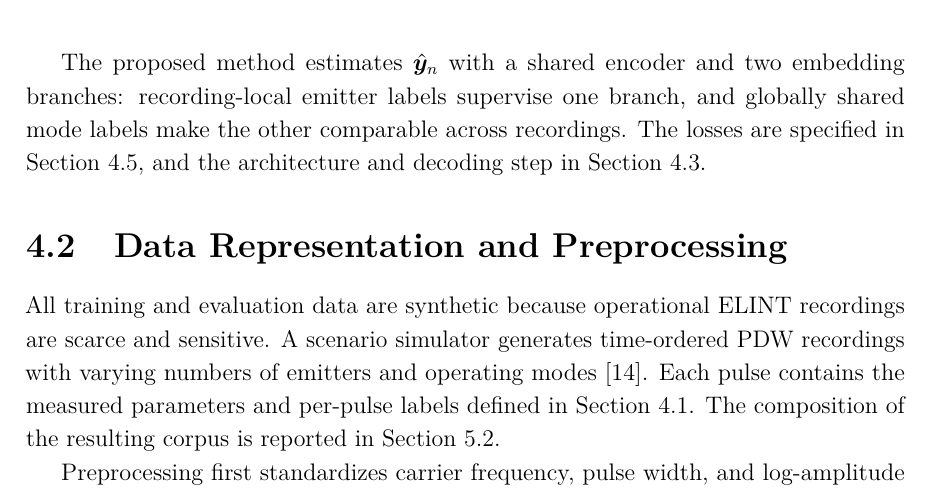
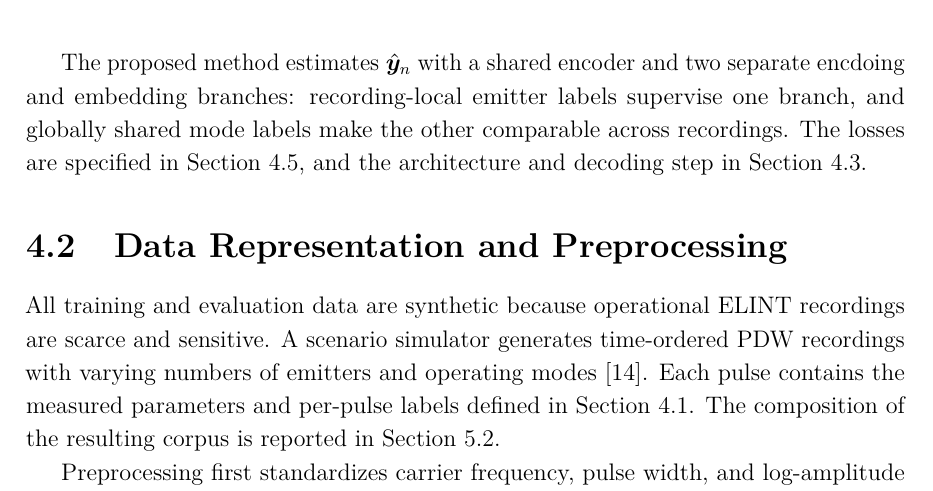
Before and after one commit to macktron/masters-thesis, a LaTeX thesis (main.tex, which reads sections/04_method/01_problem_formulation.tex): part of page 33 of 63, cut so that both start at the same text. The pictures show the PDF file main.pdf that the author committed with the source.

Commit message:
autosave: 2026-08-10T11:44:39Z

```diff
--- a/sections/04_method/01_problem_formulation.tex
+++ b/sections/04_method/01_problem_formulation.tex
@@ -79,5 +79,5 @@ Emitter identities are meaningful only within the recording from which the obser
 Neither $\hat{K}$ nor $\hat{M}$ is assumed known; in particular, $\hat{M}$ is not bounded by the catalogue size $M$, so modes absent from training can still form clusters.
 The method instantiates this objective on fixed-length windows extracted from each recording (\cref{sec:method:data:window}), a computational choice forced by the quadratic cost of self-attention; estimated symbols are therefore local to a window and are not linked across windows.
 
-The proposed method estimates $\hat{\vect{y}}_n$ with a shared encoder and two embedding branches: recording-local emitter labels supervise one branch, and globally shared mode labels make the other comparable across recordings.
+The proposed method estimates $\hat{\vect{y}}_n$ with a shared encoder and two separate encdoing and embedding branches: recording-local emitter labels supervise one branch, and globally shared mode labels make the other comparable across recordings.
 The losses are specified in \cref{sec:method:loss}, and the architecture and decoding step in \cref{sec:method:arch}.
```
Also changed, not shown: main.pdf.
